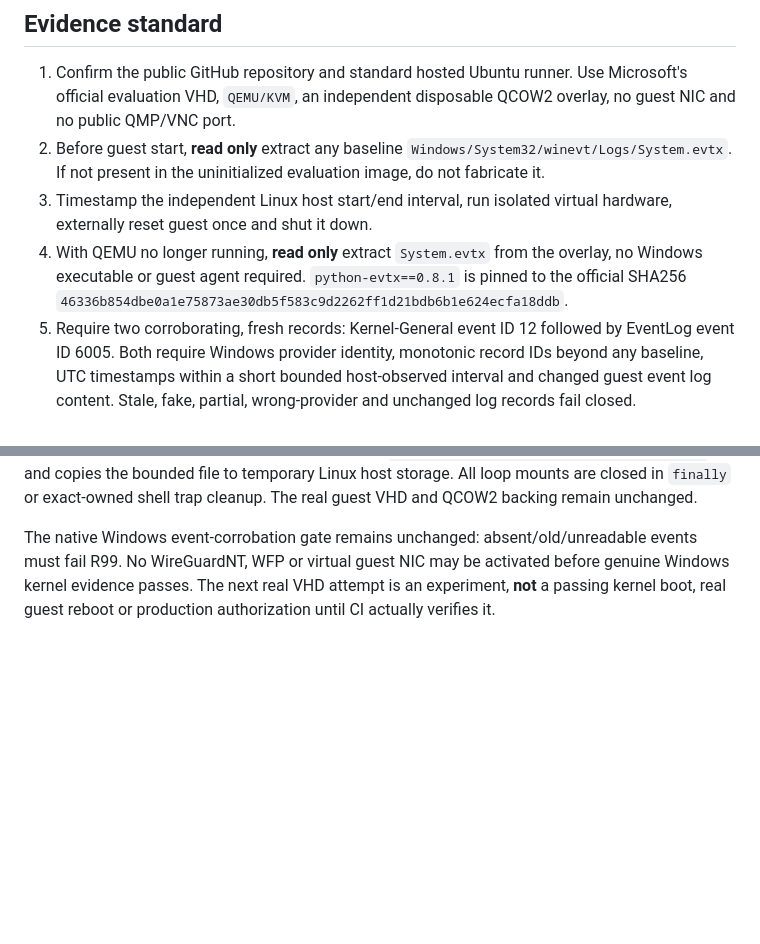
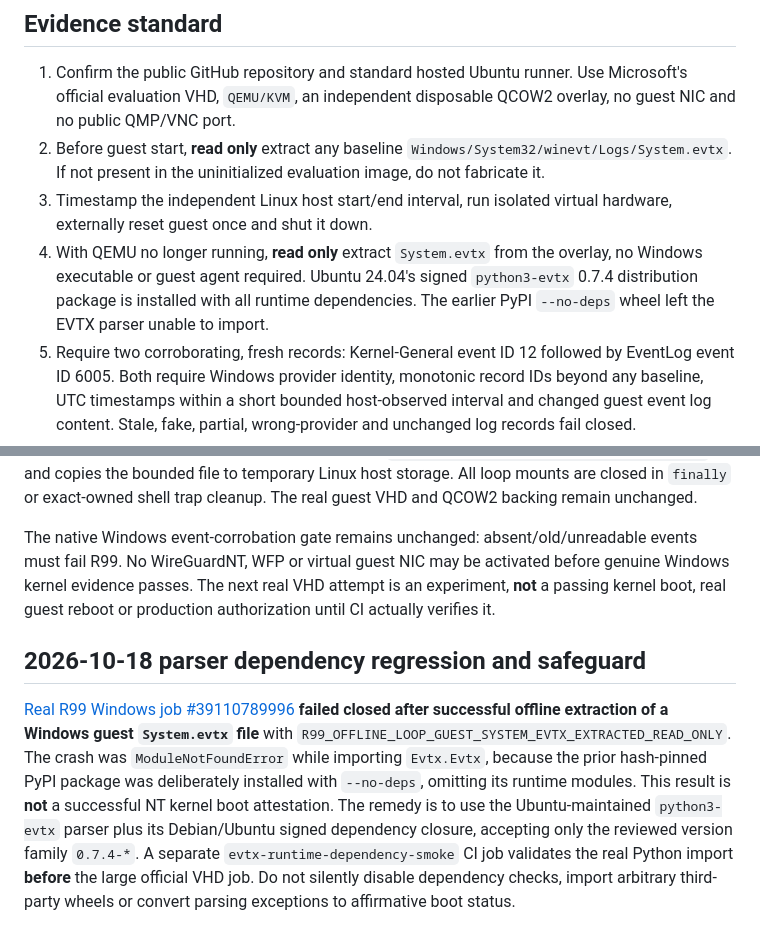
Before and after one commit to Morandi-official/Oracle-Proxy-Infrastructure, a Markdown page: docs/r99-offline-windows-boot-evidence.md, 2 parts joined by grey strips. GitHub-like rendering; blank space fills up the shorter version.

Commit message:
R99: document successful real offline System.evtx extraction and fail-closed missing pip deps correction

```diff
--- a/docs/r99-offline-windows-boot-evidence.md
+++ b/docs/r99-offline-windows-boot-evidence.md
@@ -11,7 +11,7 @@ Microsoft officially identifies System event 12 from `Microsoft-Windows-Kernel-G
 1. Confirm the public GitHub repository and standard hosted Ubuntu runner. Use Microsoft's official evaluation VHD, `QEMU/KVM`, an independent disposable QCOW2 overlay, no guest NIC and no public QMP/VNC port.
 2. Before guest start, **read only** extract any baseline `Windows/System32/winevt/Logs/System.evtx`. If not present in the uninitialized evaluation image, do not fabricate it.
 3. Timestamp the independent Linux host start/end interval, run isolated virtual hardware, externally reset guest once and shut it down.
-4. With QEMU no longer running, **read only** extract `System.evtx` from the overlay, no Windows executable or guest agent required. `python-evtx==0.8.1` is pinned to the official SHA256 `46336b854dbe0a1e75873ae30db5f583c9d2262ff1d21bdb6b1e624ecfa18ddb`.
+4. With QEMU no longer running, **read only** extract `System.evtx` from the overlay, no Windows executable or guest agent required. Ubuntu 24.04's signed `python3-evtx` 0.7.4 distribution package is installed with all runtime dependencies. The earlier PyPI `--no-deps` wheel left the EVTX parser unable to import.
 5. Require two corroborating, fresh records: Kernel-General event ID 12 followed by EventLog event ID 6005. Both require Windows provider identity, monotonic record IDs beyond any baseline, UTC timestamps within a short bounded host-observed interval and changed guest event log content. Stale, fake, partial, wrong-provider and unchanged log records fail closed.
 6. Only after this proof may the isolated hypervisor reset-and-overlay-recreation path conclude. Every virtual disk and extracted guest log is deleted in ephemeral job cleanup. CI prints only verdict/counts, not guest log contents, addresses or secrets.
 
@@ -28,3 +28,7 @@ R99 originally tried `libguestfs` OS autoinspection and explicit filesystem enum
 An independent standard GitHub-hosted Linux CI [run #39110124352](https://github.com/Morandi-official/Oracle-Proxy-Infrastructure/actions/runs/39110124352) instead validated a synthesized NTFS partition can be mounted strictly RO through an exact-owned Linux loop device, then unmounted and detached with zero residual. R99 now uses `qemu-img convert -O raw -S 4k` to create *disposable sparse clones only after QEMU has stopped*. It attaches the clone to a read-only loop, tests at most 16 bounded NTFS partitions for `Windows/System32/winevt/Logs/System.evtx`, and copies the bounded file to temporary Linux host storage. All loop mounts are closed in `finally` or exact-owned shell trap cleanup. The real guest VHD and QCOW2 backing remain unchanged.
 
 The native Windows event-corrobation gate remains unchanged: absent/old/unreadable events must fail R99. No WireGuardNT, WFP or virtual guest NIC may be activated before genuine Windows kernel evidence passes. The next real VHD attempt is an experiment, **not** a passing kernel boot, real guest reboot or production authorization until CI actually verifies it.
+
+## 2026-10-18 parser dependency regression and safeguard
+
+[Real R99 Windows job #39110789996](https://github.com/Morandi-official/Oracle-Proxy-Infrastructure/actions/runs/39110789996) **failed closed after successful offline extraction of a Windows guest `System.evtx` file** with `R99_OFFLINE_LOOP_GUEST_SYSTEM_EVTX_EXTRACTED_READ_ONLY`. The crash was `ModuleNotFoundError` while importing `Evtx.Evtx`, because the prior hash-pinned PyPI package was deliberately installed with `--no-deps`, omitting its runtime modules. This result is **not** a successful NT kernel boot attestation. The remedy is to use the Ubuntu-maintained `python3-evtx` parser plus its Debian/Ubuntu signed dependency closure, accepting only the reviewed version family `0.7.4-*`. A separate `evtx-runtime-dependency-smoke` CI job validates the real Python import **before** the large official VHD job. Do not silently disable dependency checks, import arbitrary third-party wheels or convert parsing exceptions to affirmative boot status.
```
